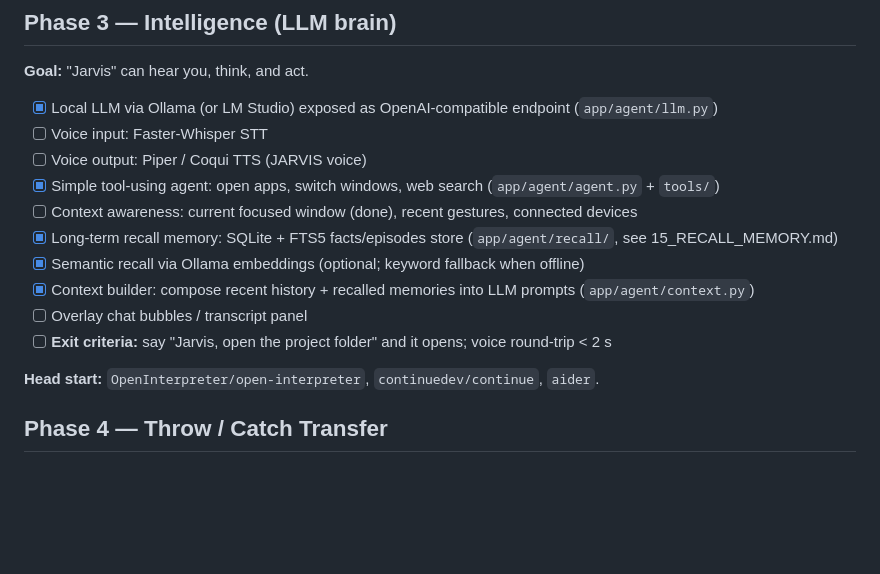
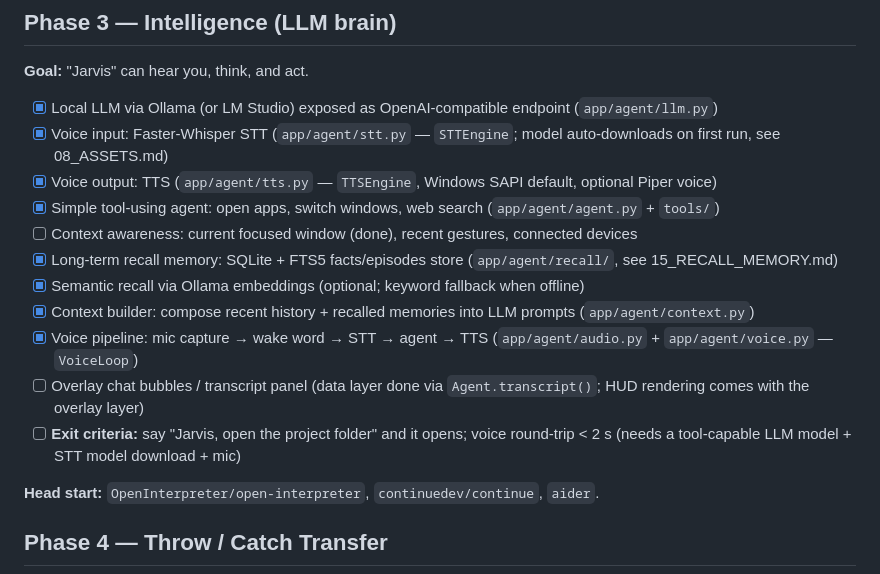
Before and after one commit to coff33ninja/JARVIS_SYSTEM, a Markdown page: docs/02_PROJECT_PLAN.md, the part around the change. GitHub-like rendering; blank space fills up the shorter version.

```diff
--- a/docs/02_PROJECT_PLAN.md
+++ b/docs/02_PROJECT_PLAN.md
@@ -35,15 +35,16 @@ Roadmap for the JARVIS-style multi-device gesture + LLM system. Each phase is a
 **Goal:** "Jarvis" can hear you, think, and act.
 
 - [x] Local LLM via Ollama (or LM Studio) exposed as OpenAI-compatible endpoint (`app/agent/llm.py`)
-- [ ] Voice input: Faster-Whisper STT
-- [ ] Voice output: Piper / Coqui TTS (JARVIS voice)
+- [x] Voice input: Faster-Whisper STT (`app/agent/stt.py` — `STTEngine`; model auto-downloads on first run, see 08_ASSETS.md)
+- [x] Voice output: TTS (`app/agent/tts.py` — `TTSEngine`, Windows SAPI default, optional Piper voice)
 - [x] Simple tool-using agent: open apps, switch windows, web search (`app/agent/agent.py` + `tools/`)
 - [ ] Context awareness: current focused window (done), recent gestures, connected devices
 - [x] Long-term recall memory: SQLite + FTS5 facts/episodes store (`app/agent/recall/`, see 15_RECALL_MEMORY.md)
 - [x] Semantic recall via Ollama embeddings (optional; keyword fallback when offline)
 - [x] Context builder: compose recent history + recalled memories into LLM prompts (`app/agent/context.py`)
-- [ ] Overlay chat bubbles / transcript panel
-- [ ] **Exit criteria:** say "Jarvis, open the project folder" and it opens; voice round-trip < 2 s
+- [x] Voice pipeline: mic capture → wake word → STT → agent → TTS (`app/agent/audio.py` + `app/agent/voice.py` — `VoiceLoop`)
+- [ ] Overlay chat bubbles / transcript panel (data layer done via `Agent.transcript()`; HUD rendering comes with the overlay layer)
+- [ ] **Exit criteria:** say "Jarvis, open the project folder" and it opens; voice round-trip < 2 s (needs a tool-capable LLM model + STT model download + mic)
 
 **Head start:** `OpenInterpreter/open-interpreter`, `continuedev/continue`, `aider`.
 
```
Also changed, not shown: docs/03_ARCHITECTURE.md (+4 -2 lines), docs/16_AGENT.md (+12 -6 lines).
